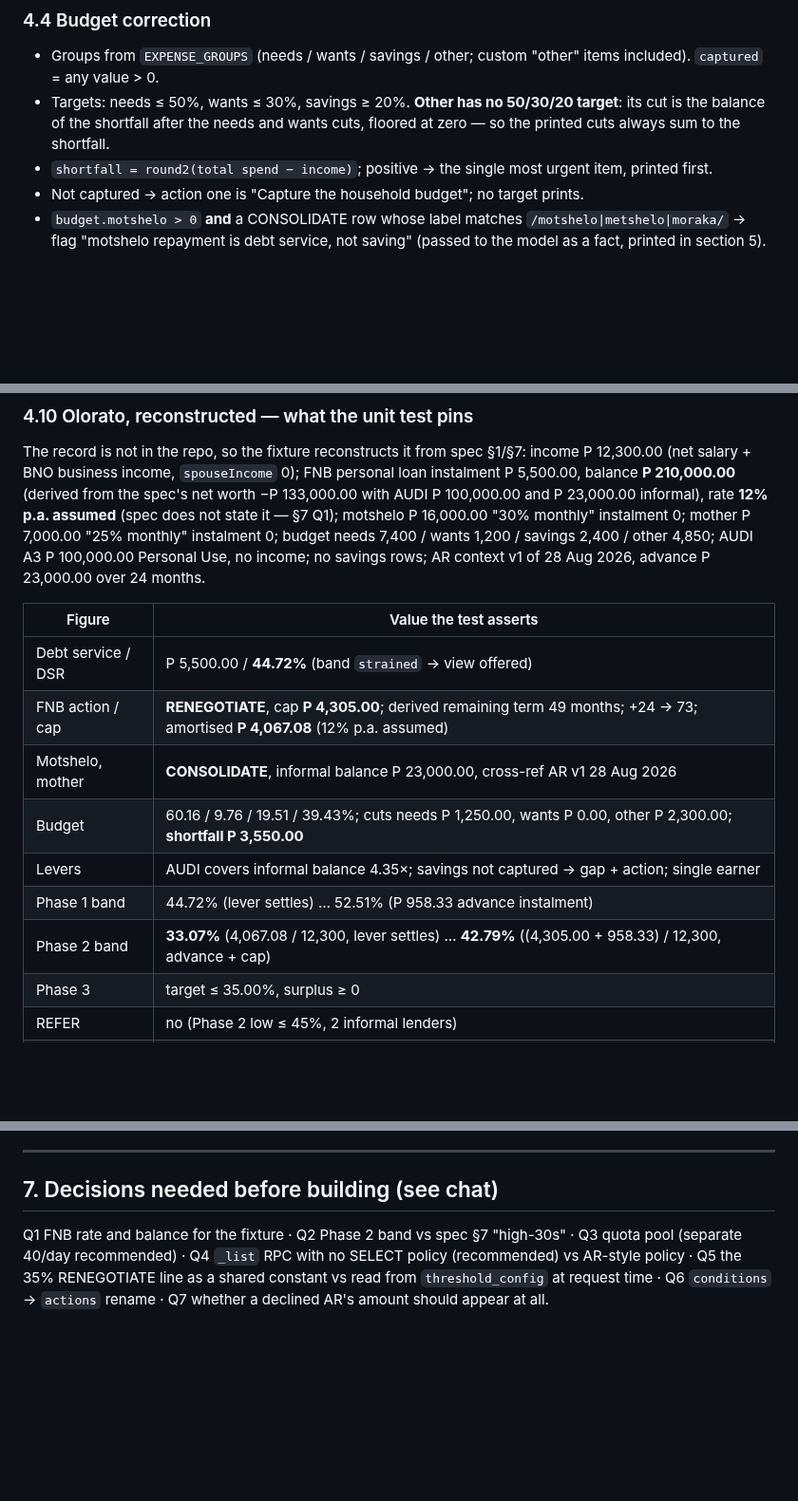
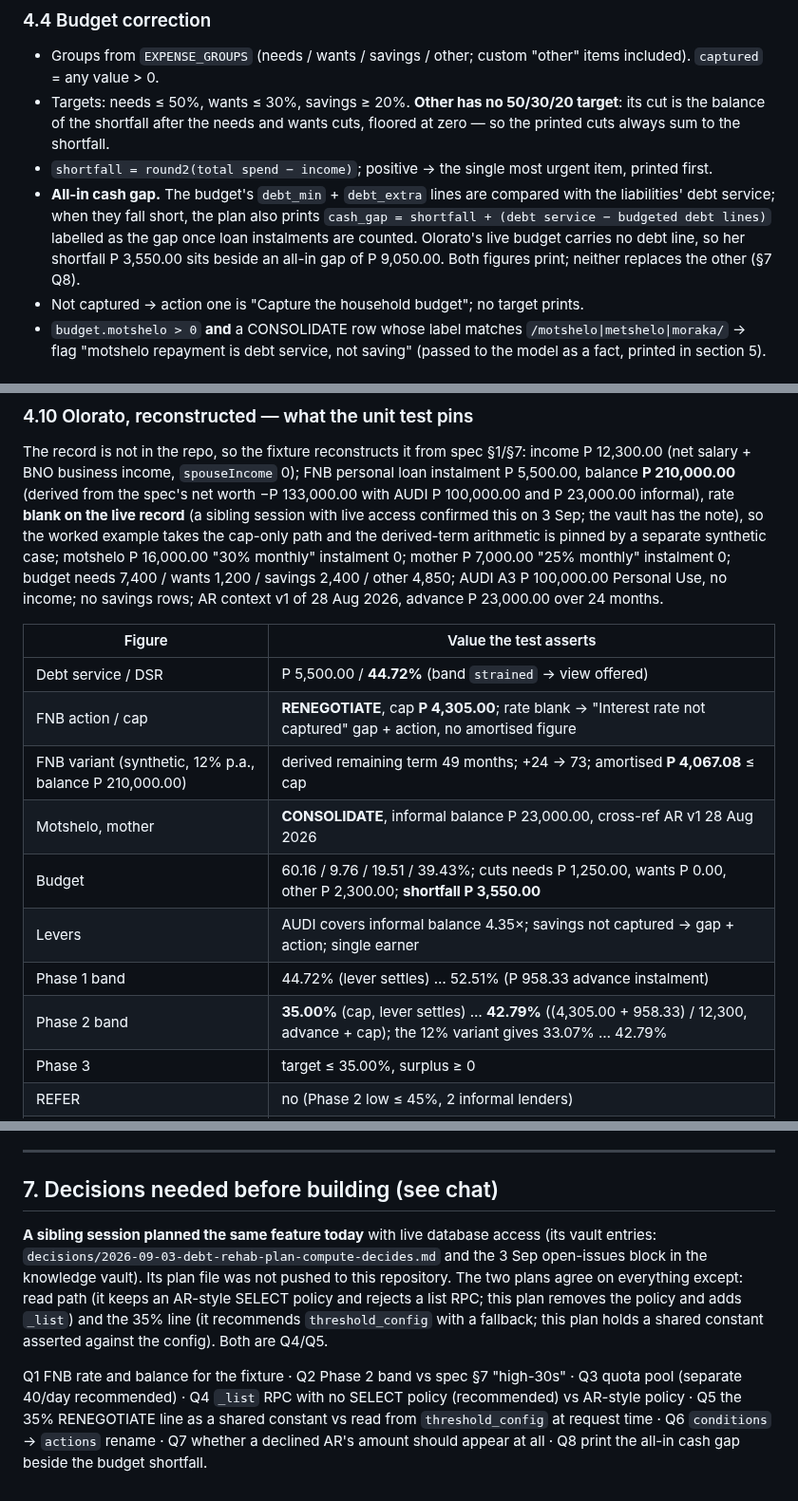
Before and after one commit to mogomotsifrance-star/keywellness-portal, a Markdown page: docs/build/debt-rehab-plan.md, 3 parts joined by grey strips. Shown at 95% size. Drawn GitHub-style; blank space fills up the shorter version.

Commit message:
Debt Rehab plan: fold in the live-record facts from the sibling session
Olorato's FNB rate is blank on the live record, so the worked example takes
the cap-only path; the amortised-term arithmetic moves to a synthetic case.
Adds the all-in cash gap rule (budget without debt lines) and records where
this plan and the sibling session's plan diverge.

Co-Authored-By: Claude Fable 5.1 <noreply@anthropic.com>
Claude-Session: https://claude.ai/code/session_01SyZfUzUKr2jBsTDRkNUk27

```diff
--- a/docs/build/debt-rehab-plan.md
+++ b/docs/build/debt-rehab-plan.md
@@ -219,6 +219,12 @@ All arithmetic on `total_monthly_income` = net salary + spouse + rentals + busin
   cuts, floored at zero — so the printed cuts always sum to the shortfall.
 - `shortfall = round2(total spend − income)`; positive → the single most urgent
   item, printed first.
+- **All-in cash gap.** The budget's `debt_min` + `debt_extra` lines are compared
+  with the liabilities' debt service; when they fall short, the plan also prints
+  `cash_gap = shortfall + (debt service − budgeted debt lines)` labelled as the
+  gap once loan instalments are counted. Olorato's live budget carries no debt
+  line, so her shortfall P 3,550.00 sits beside an all-in gap of P 9,050.00.
+  Both figures print; neither replaces the other (§7 Q8).
 - Not captured → action one is "Capture the household budget"; no target prints.
 - `budget.motshelo > 0` **and** a CONSOLIDATE row whose label matches
   `/motshelo|metshelo|moraka/` → flag "motshelo repayment is debt service, not
@@ -271,7 +277,9 @@ The record is not in the repo, so the fixture reconstructs it from spec §1/§7:
 income P 12,300.00 (net salary + BNO business income, `spouseIncome` 0); FNB
 personal loan instalment P 5,500.00, balance **P 210,000.00** (derived from the
 spec's net worth −P 133,000.00 with AUDI P 100,000.00 and P 23,000.00 informal),
-rate **12% p.a. assumed** (spec does not state it — §7 Q1); motshelo P 16,000.00
+rate **blank on the live record** (a sibling session with live access confirmed this
+on 3 Sep; the vault has the note), so the worked example takes the cap-only path
+and the derived-term arithmetic is pinned by a separate synthetic case; motshelo P 16,000.00
 "30% monthly" instalment 0; mother P 7,000.00 "25% monthly" instalment 0; budget
 needs 7,400 / wants 1,200 / savings 2,400 / other 4,850; AUDI A3 P 100,000.00
 Personal Use, no income; no savings rows; AR context v1 of 28 Aug 2026, advance
@@ -280,12 +288,13 @@ P 23,000.00 over 24 months.
 | Figure | Value the test asserts |
 |---|---|
 | Debt service / DSR | P 5,500.00 / **44.72%** (band `strained` → view offered) |
-| FNB action / cap | **RENEGOTIATE**, cap **P 4,305.00**; derived remaining term 49 months; +24 → 73; amortised **P 4,067.08** (12% p.a. assumed) |
+| FNB action / cap | **RENEGOTIATE**, cap **P 4,305.00**; rate blank → "Interest rate not captured" gap + action, no amortised figure |
+| FNB variant (synthetic, 12% p.a., balance P 210,000.00) | derived remaining term 49 months; +24 → 73; amortised **P 4,067.08** ≤ cap |
 | Motshelo, mother | **CONSOLIDATE**, informal balance P 23,000.00, cross-ref AR v1 28 Aug 2026 |
 | Budget | 60.16 / 9.76 / 19.51 / 39.43%; cuts needs P 1,250.00, wants P 0.00, other P 2,300.00; **shortfall P 3,550.00** |
 | Levers | AUDI covers informal balance 4.35×; savings not captured → gap + action; single earner |
 | Phase 1 band | 44.72% (lever settles) … 52.51% (P 958.33 advance instalment) |
-| Phase 2 band | **33.07%** (4,067.08 / 12,300, lever settles) … **42.79%** ((4,305.00 + 958.33) / 12,300, advance + cap) |
+| Phase 2 band | **35.00%** (cap, lever settles) … **42.79%** ((4,305.00 + 958.33) / 12,300, advance + cap); the 12% variant gives 33.07% … 42.79% |
 | Phase 3 | target ≤ 35.00%, surplus ≥ 0 |
 | REFER | no (Phase 2 low ≤ 45%, 2 informal lenders) |
 | Triggers | 5: new informal borrowing; AUDI unsold at 60 days; missed advance instalment; income below P 11,070.00; DSR unmoved at Phase 2 |
@@ -369,8 +378,18 @@ migration; the six new functions must not appear.
 
 ## 7. Decisions needed before building (see chat)
 
+**A sibling session planned the same feature today** with live database access
+(its vault entries: `decisions/2026-09-03-debt-rehab-plan-compute-decides.md` and
+the 3 Sep open-issues block in the knowledge vault). Its plan file was not pushed
+to this repository. The two plans agree on everything except: read path (it keeps
+an AR-style SELECT policy and rejects a list RPC; this plan removes the policy and
+adds `_list`) and the 35% line (it recommends `threshold_config` with a fallback;
+this plan holds a shared constant asserted against the config). Both are Q4/Q5.
+
+
 Q1 FNB rate and balance for the fixture · Q2 Phase 2 band vs spec §7 "high-30s" ·
 Q3 quota pool (separate 40/day recommended) · Q4 `_list` RPC with no SELECT policy
 (recommended) vs AR-style policy · Q5 the 35% RENEGOTIATE line as a shared constant
 vs read from `threshold_config` at request time · Q6 `conditions` → `actions`
-rename · Q7 whether a declined AR's amount should appear at all.
+rename · Q7 whether a declined AR's amount should appear at all · Q8 print the
+all-in cash gap beside the budget shortfall.
```
